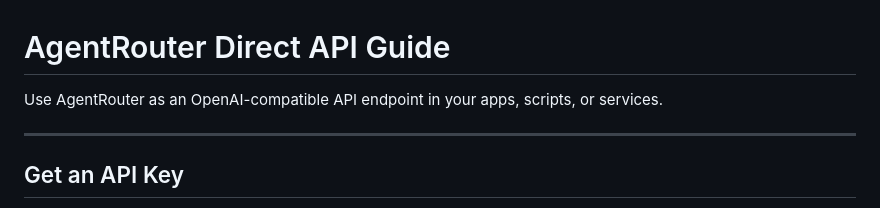
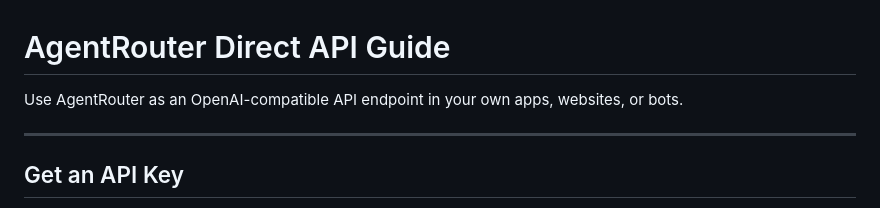
Before and after one commit to samkiell/AgentRouter, a Markdown page: README.md, the part around the change. Drawn GitHub-style.

Commit message:
docs: update AgentRouter usage description in README

```diff
--- a/README.md
+++ b/README.md
@@ -1,6 +1,6 @@
 # AgentRouter Direct API Guide
 
-Use AgentRouter as an OpenAI-compatible API endpoint in your apps, scripts, or services.
+Use AgentRouter as an OpenAI-compatible API endpoint in your own apps, websites, or bots.
 
 ---
 
```
